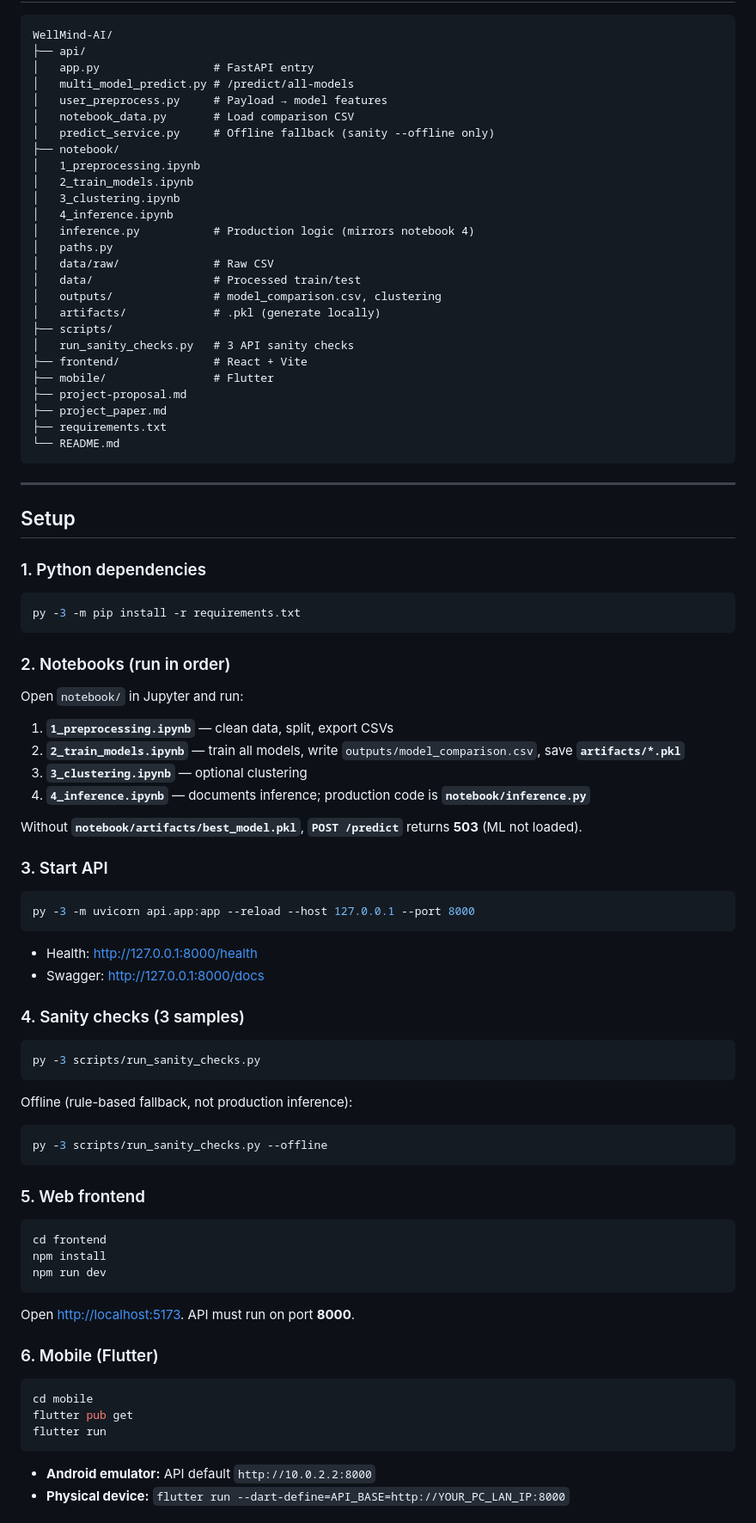
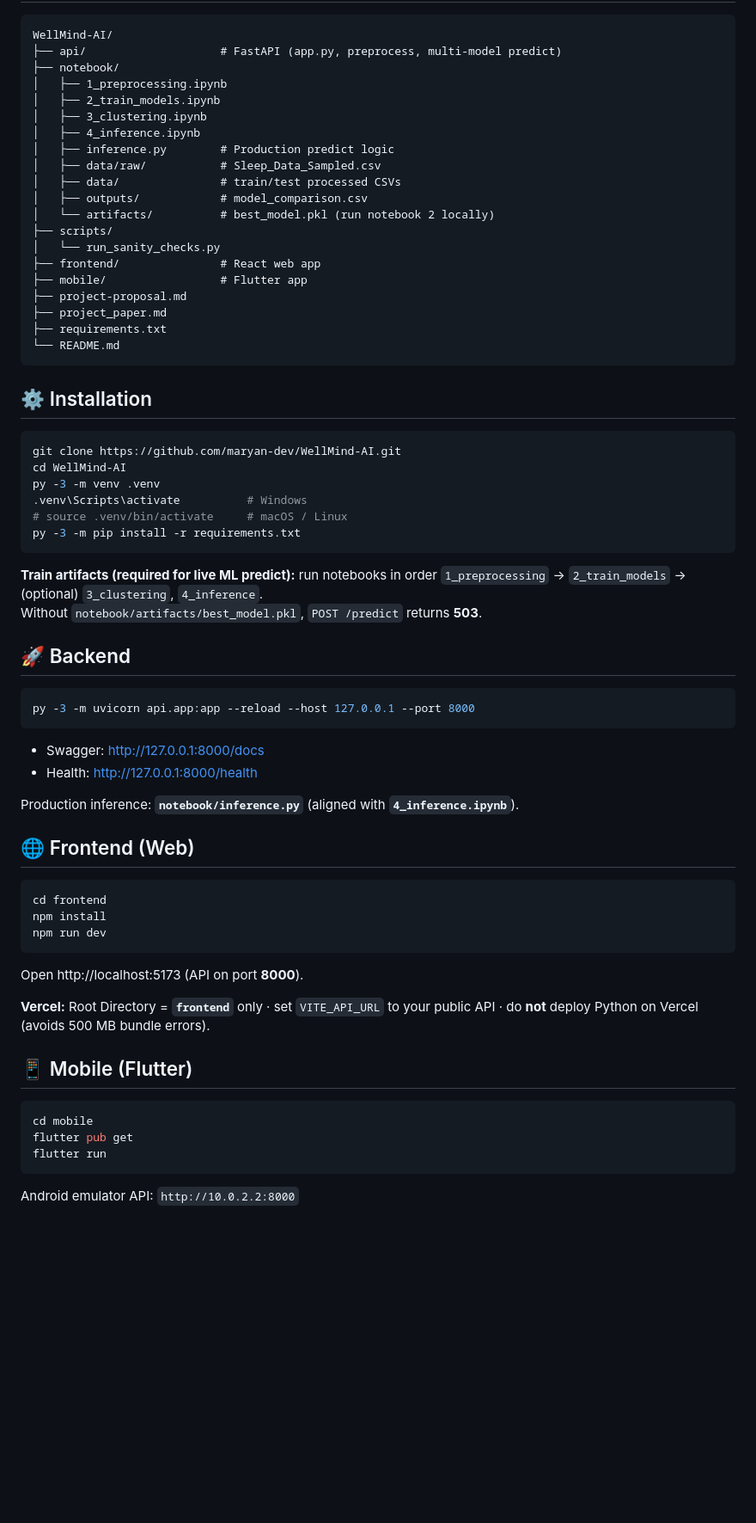
Before and after one commit to maryan-dev/WellMind-AI-prediction-, a Markdown page: README.md, the part around one of its changes. Shown at 86% size. GitHub-like rendering; blank space fills up the shorter version.

Commit message:
docs:  README

````diff
--- a/README.md
+++ b/README.md
@@ -77,74 +58,51 @@ Training: **`notebook/2_train_models.ipynb`**. Metrics: **`notebook/outputs/mode
 WellMind-AI/
-├── api/
-│   app.py                 # FastAPI entry
-│   multi_model_predict.py # /predict/all-models
-│   user_preprocess.py     # Payload → model features
-│   notebook_data.py       # Load comparison CSV
-│   predict_service.py     # Offline fallback (sanity --offline only)
+├── api/                    # FastAPI (app.py, preprocess, multi-model predict)
 ├── notebook/
-│   1_preprocessing.ipynb
-│   2_train_models.ipynb
-│   3_clustering.ipynb
-│   4_inference.ipynb
-│   inference.py           # Production logic (mirrors notebook 4)
-│   paths.py
-│   data/raw/              # Raw CSV
-│   data/                  # Processed train/test
-│   outputs/               # model_comparison.csv, clustering
-│   artifacts/             # .pkl (generate locally)
+│   ├── 1_preprocessing.ipynb
+│   ├── 2_train_models.ipynb
+│   ├── 3_clustering.ipynb
+│   ├── 4_inference.ipynb
+│   ├── inference.py        # Production predict logic
+│   ├── data/raw/           # Sleep_Data_Sampled.csv
+│   ├── data/               # train/test processed CSVs
+│   ├── outputs/            # model_comparison.csv
+│   └── artifacts/          # best_model.pkl (run notebook 2 locally)
 ├── scripts/
-│   run_sanity_checks.py   # 3 API sanity checks
-├── frontend/              # React + Vite
-├── mobile/                # Flutter
+│   └── run_sanity_checks.py
+├── frontend/               # React web app
+├── mobile/                 # Flutter app
 ├── project-proposal.md
 ├── project_paper.md
 ├── requirements.txt
 └── README.md
 ```
 
----
-
-## Setup
-
-### 1. Python dependencies
+## ⚙ Installation
 
 ```bash
+git clone https://github.com/maryan-dev/WellMind-AI.git
+cd WellMind-AI
+py -3 -m venv .venv
+.venv\Scripts\activate          # Windows
+# source .venv/bin/activate     # macOS / Linux
 py -3 -m pip install -r requirements.txt
 ```
 
-### 2. Notebooks (run in order)
+**Train artifacts (required for live ML predict):** run notebooks in order `1_preprocessing` → `2_train_models` → (optional) `3_clustering`, `4_inference`.
+Without `notebook/artifacts/best_model.pkl`, `POST /predict` returns **503**.
 
-Open `notebook/` in Jupyter and run:
-
-1. **`1_preprocessing.ipynb`** — clean data, split, export CSVs
-2. **`2_train_models.ipynb`** — train all models, write `outputs/model_comparison.csv`, save **`artifacts/*.pkl`**
-3. **`3_clustering.ipynb`** — optional clustering
-4. **`4_inference.ipynb`** — documents inference; production code is **`notebook/inference.py`**
-
-Without **`notebook/artifacts/best_model.pkl`**, **`POST /predict`** returns **503** (ML not loaded).
-
-### 3. Start API
+## 🚀 Backend
 
 ```bash
 py -3 -m uvicorn api.app:app --reload --host 127.0.0.1 --port 8000
 ```
 
-- Health: [http://127.0.0.1:8000/health](http://127.0.0.1:8000/health)
-- Swagger: [http://127.0.0.1:8000/docs](http://127.0.0.1:8000/docs)
+- Swagger: http://127.0.0.1:8000/docs
+- Health: http://127.0.0.1:8000/health
 
-### 4. Sanity checks (3 samples)
+Production inference: **`notebook/inference.py`** (aligned with **`4_inference.ipynb`**).
 
-```bash
-py -3 scripts/run_sanity_checks.py
-```
-
-Offline (rule-based fallback, not production inference):
-
-```bash
-py -3 scripts/run_sanity_checks.py --offline
-```
-
-### 5. Web frontend
+## 🌐 Frontend (Web)
 
 ```bash
 cd frontend
@@ -152,9 +110,11 @@ npm install
 npm run dev
 ```
 
-Open [http://localhost:5173](http://localhost:5173). API must run on port **8000**.
+Open http://localhost:5173 (API on port **8000**).
 
-### 6. Mobile (Flutter)
+**Vercel:** Root Directory = **`frontend`** only · set `VITE_API_URL` to your public API · do **not** deploy Python on Vercel (avoids 500 MB bundle errors).
+
+## 📱 Mobile (Flutter)
 
 ```bash
 cd mobile
@@ -162,6 +122,5 @@ flutter pub get
 flutter run
 ```
 
-- **Android emulator:** API default `http://10.0.2.2:8000`
-- **Physical device:** `flutter run --dart-define=API_BASE=http://YOUR_PC_LAN_IP:8000`
+Android emulator API: `http://10.0.2.2:8000`
 
````
Also changed, not shown: other parts of README.md (+52 -138 lines).
